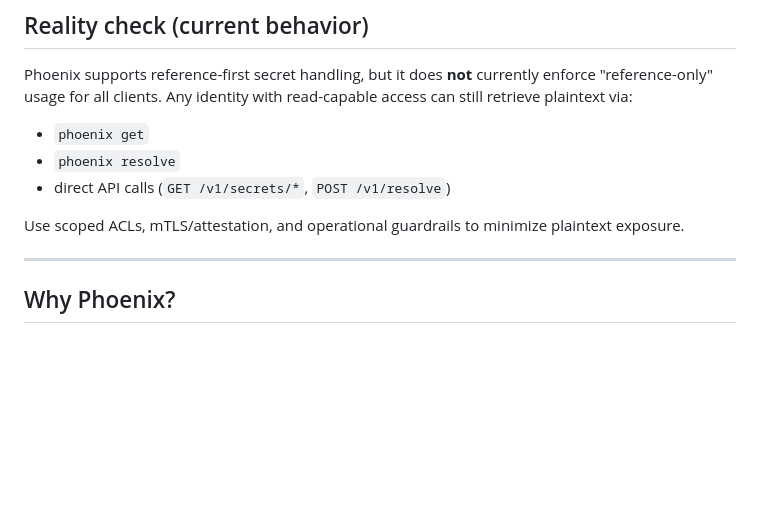
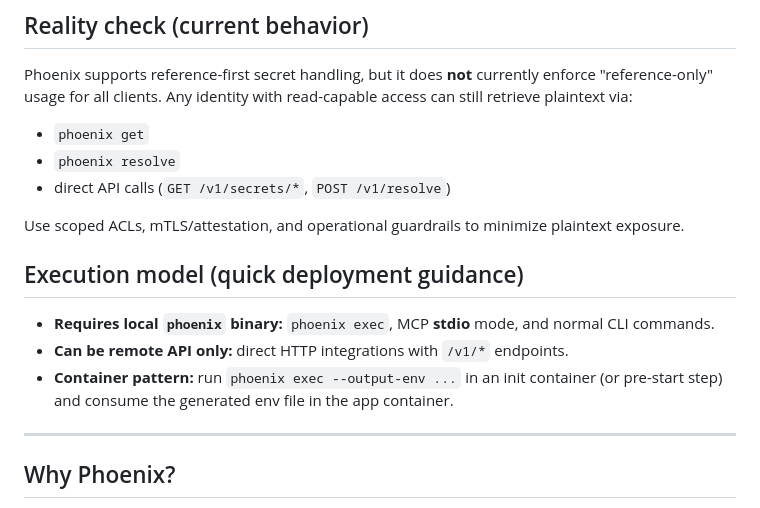
Before and after one commit to phoenixsec-dev/phoenix, a Markdown page: README.md, the part around the change. Drawn GitHub-style; blank space fills up the shorter version.

Commit message:
docs(readme): clarify execution model for local binary, API-only, and containers

```diff
--- a/README.md
+++ b/README.md
@@ -56,6 +56,12 @@ retrieve plaintext via:
 - direct API calls (`GET /v1/secrets/*`, `POST /v1/resolve`)
 
 Use scoped ACLs, mTLS/attestation, and operational guardrails to minimize plaintext exposure.
+
+## Execution model (quick deployment guidance)
+
+- **Requires local `phoenix` binary:** `phoenix exec`, MCP **stdio** mode, and normal CLI commands.
+- **Can be remote API only:** direct HTTP integrations with `/v1/*` endpoints.
+- **Container pattern:** run `phoenix exec --output-env ...` in an init container (or pre-start step) and consume the generated env file in the app container.
 
 ---
 
```
